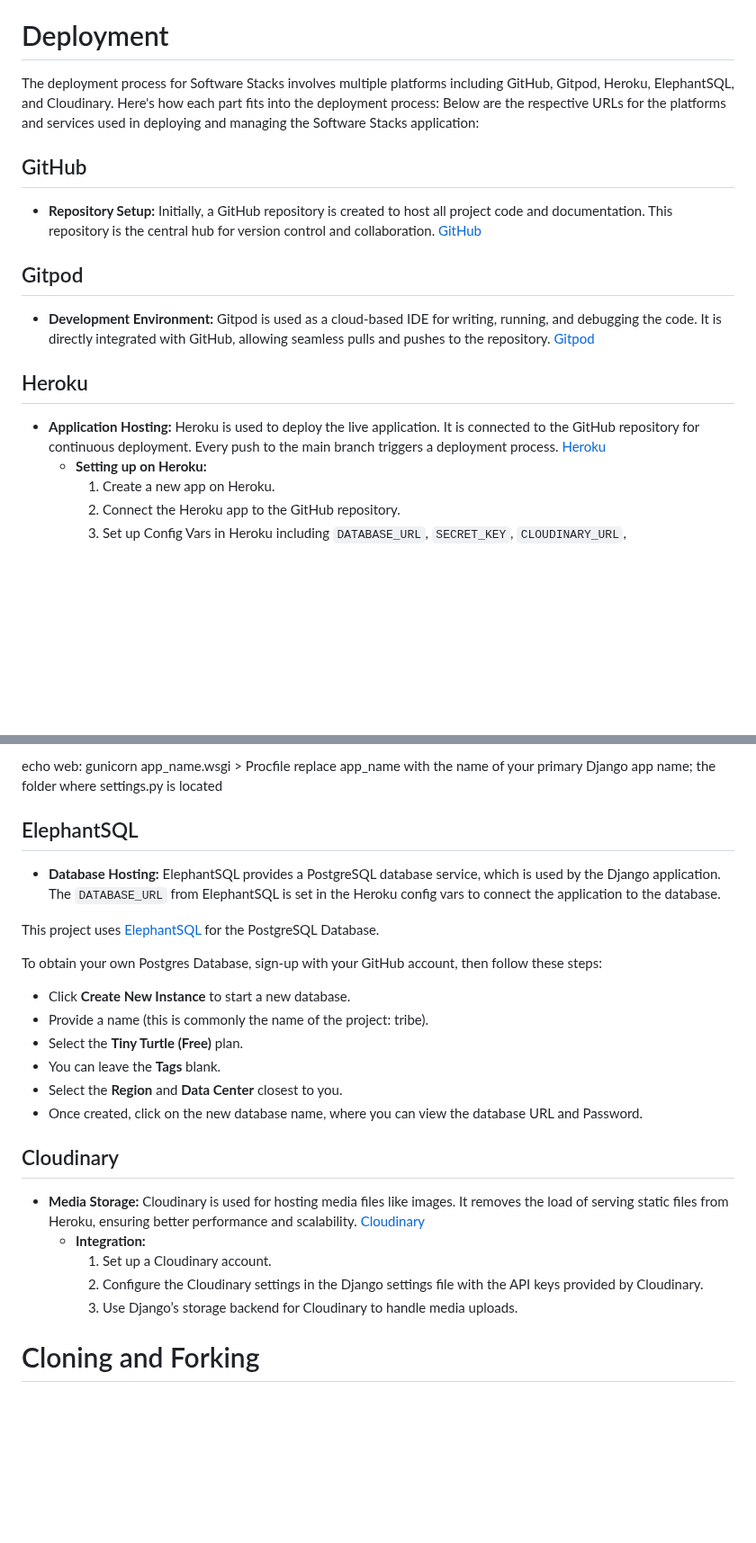
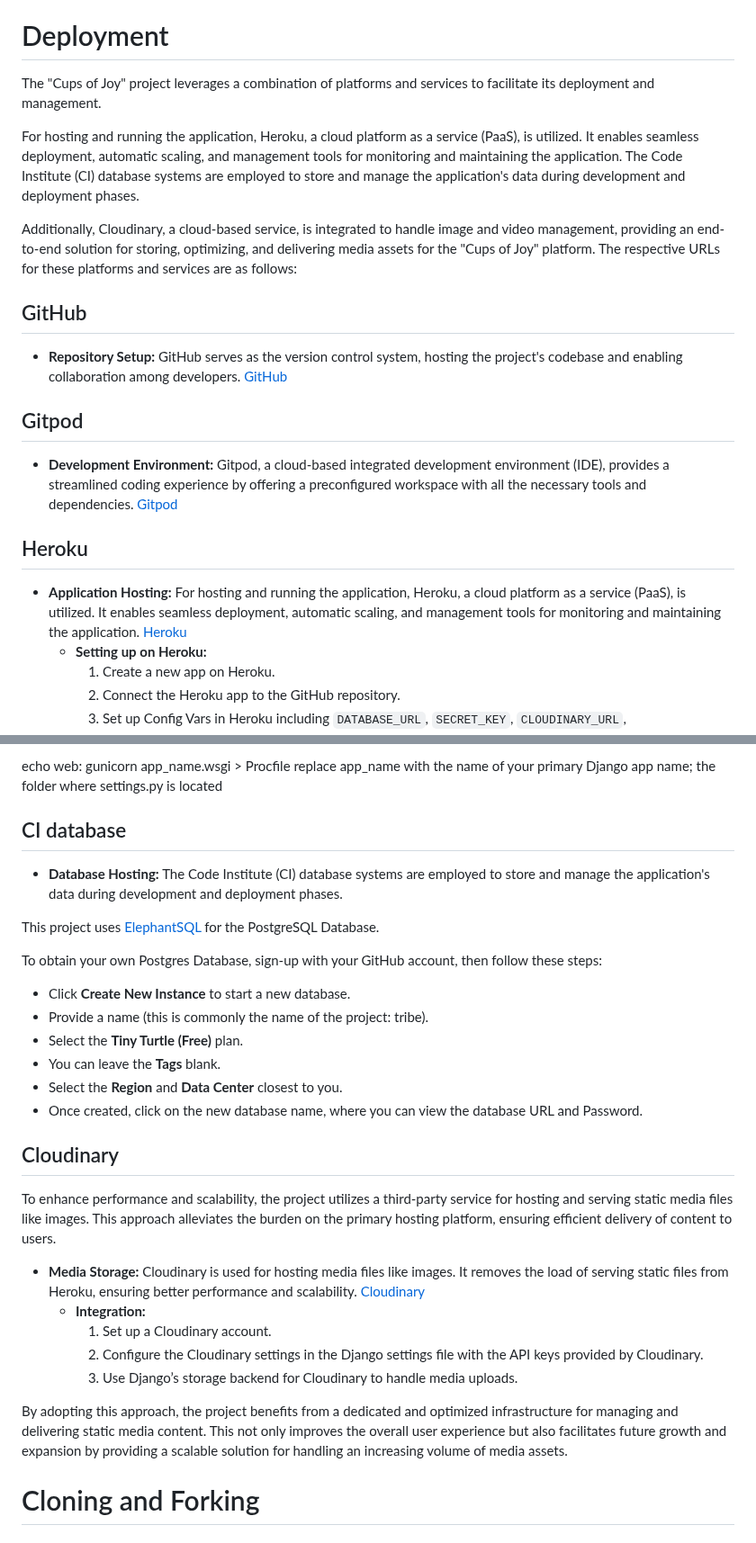
Before and after one commit to AmirShkolnik/Cups-of-Joy, a Markdown page: README.md, 2 parts joined by grey strips. Shown at 90% size. Drawn GitHub-style; blank space fills up the shorter version.

Commit message:
readme - add Cloudinary section

```diff
--- a/README.md
+++ b/README.md
@@ -860,18 +860,22 @@ For all testing and validation, please refer to the [TESTING.md](TESTING.md) fil
 
 # Deployment
 
-The deployment process for Software Stacks involves multiple platforms including GitHub, Gitpod, Heroku, ElephantSQL, and Cloudinary. Here's how each part fits into the deployment process:
-Below are the respective URLs for the platforms and services used in deploying and managing the Software Stacks application:
+The "Cups of Joy" project leverages a combination of platforms and services to facilitate its deployment and management.
+
+For hosting and running the application, Heroku, a cloud platform as a service (PaaS), is utilized. It enables seamless deployment, automatic scaling, and management tools for monitoring and maintaining the application. The Code Institute (CI) database systems are employed to store and manage the application's data during development and deployment phases.
+
+Additionally, Cloudinary, a cloud-based service, is integrated to handle image and video management, providing an end-to-end solution for storing, optimizing, and delivering media assets for the "Cups of Joy" platform.
+The respective URLs for these platforms and services are as follows:
 
 ## GitHub
-- **Repository Setup:** Initially, a GitHub repository is created to host all project code and documentation. This repository is the central hub for version control and collaboration.
+- **Repository Setup:** GitHub serves as the version control system, hosting the project's codebase and enabling collaboration among developers.
 [GitHub](https://github.com)
 
 ## Gitpod
-- **Development Environment:** Gitpod is used as a cloud-based IDE for writing, running, and debugging the code. It is directly integrated with GitHub, allowing seamless pulls and pushes to the repository. [Gitpod](https://www.gitpod.io/)
+- **Development Environment:** Gitpod, a cloud-based integrated development environment (IDE), provides a streamlined coding experience by offering a preconfigured workspace with all the necessary tools and dependencies. [Gitpod](https://www.gitpod.io/)
 
 ## Heroku
-- **Application Hosting:** Heroku is used to deploy the live application. It is connected to the GitHub repository for continuous deployment. Every push to the main branch triggers a deployment process.
+- **Application Hosting:** For hosting and running the application, Heroku, a cloud platform as a service (PaaS), is utilized. It enables seamless deployment, automatic scaling, and management tools for monitoring and maintaining the application.
 [Heroku](https://www.heroku.com)
   - **Setting up on Heroku:**
     1. Create a new app on Heroku.
@@ -896,8 +900,8 @@ If you have your own packages that have been installed, then the requirements fi
 echo web: gunicorn app_name.wsgi > Procfile
 replace app_name with the name of your primary Django app name; the folder where settings.py is located
 
-## ElephantSQL
-- **Database Hosting:** ElephantSQL provides a PostgreSQL database service, which is used by the Django application. The `DATABASE_URL` from ElephantSQL is set in the Heroku config vars to connect the application to the database.
+## CI database
+- **Database Hosting:** The Code Institute (CI) database systems are employed to store and manage the application's data during development and deployment phases.
 
 This project uses [ElephantSQL](https://www.elephantsql.com) for the PostgreSQL Database.
 
@@ -910,11 +914,16 @@ To obtain your own Postgres Database, sign-up with your GitHub account, then fol
 - Once created, click on the new database name, where you can view the database URL and Password.
 
 ## Cloudinary
+
+To enhance performance and scalability, the project utilizes a third-party service for hosting and serving static media files like images. This approach alleviates the burden on the primary hosting platform, ensuring efficient delivery of content to users.
+
 - **Media Storage:** Cloudinary is used for hosting media files like images. It removes the load of serving static files from Heroku, ensuring better performance and scalability. [Cloudinary](https://cloudinary.com/)
   - **Integration:**
     1. Set up a Cloudinary account.
     2. Configure the Cloudinary settings in the Django settings file with the API keys provided by Cloudinary.
     3. Use Django’s storage backend for Cloudinary to handle media uploads.
+
+By adopting this approach, the project benefits from a dedicated and optimized infrastructure for managing and delivering static media content. This not only improves the overall user experience but also facilitates future growth and expansion by providing a scalable solution for handling an increasing volume of media assets.
 
 # Cloning and Forking
 
```
